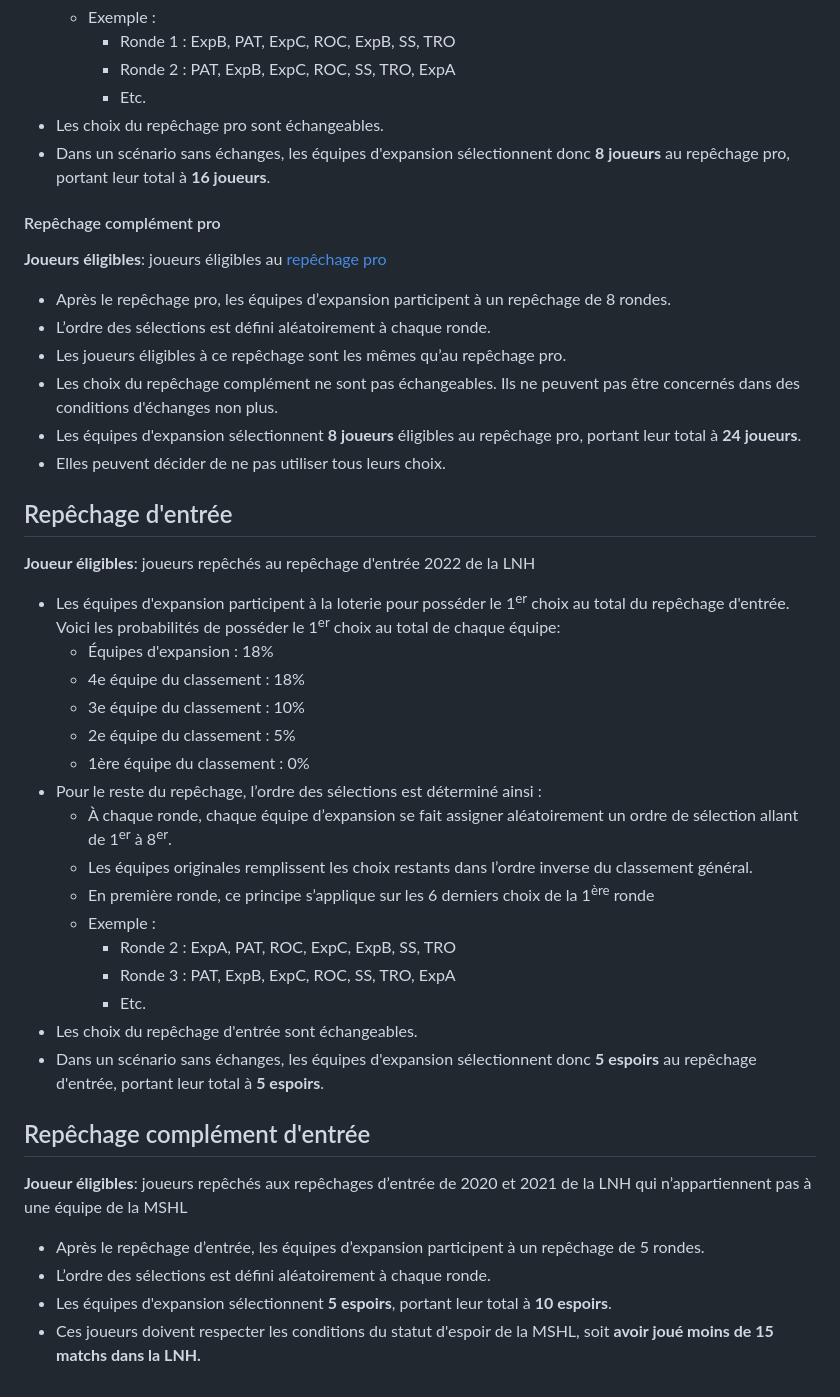
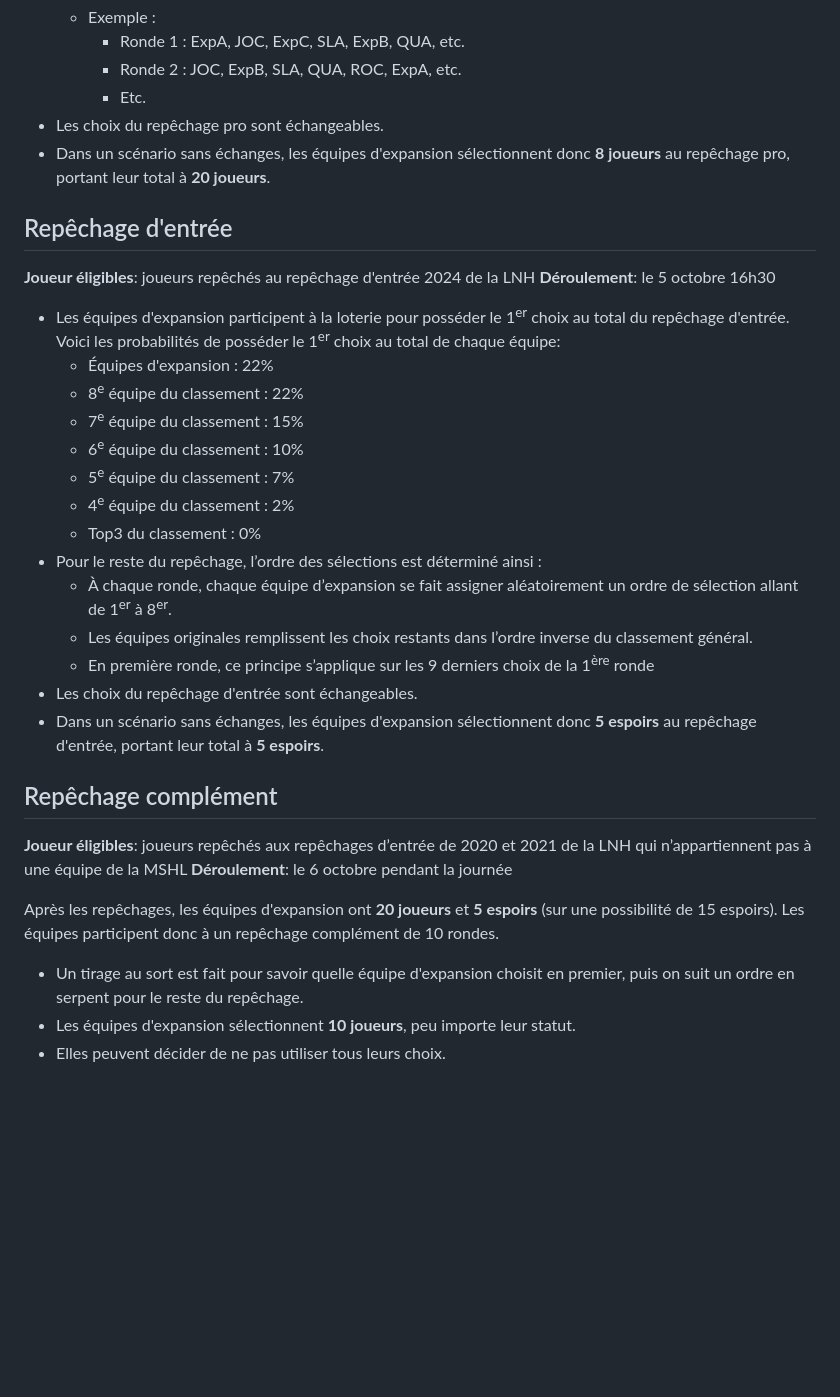
Before and after one commit to ActarusC/pool-de-hockey, a Markdown page: src/doc/regles_exp_2024.md, the part around one of its changes. Drawn GitHub-style; blank space fills up the shorter version.

```diff
--- a/src/doc/regles_exp_2024.md
+++ b/src/doc/regles_exp_2024.md
@@ -58,47 +66,37 @@ title: "Règles de l'expansion 2024-2025"
     - Exemple :
-        - Ronde 1 : ExpB, PAT, ExpC, ROC, ExpB, SS, TRO
-        - Ronde 2 : PAT, ExpB, ExpC, ROC, SS, TRO, ExpA
+        - Ronde 1 : ExpA, JOC, ExpC, SLA, ExpB, QUA, etc.
+        - Ronde 2 : JOC, ExpB, SLA, QUA, ROC, ExpA, etc.
         - Etc.
 -	Les choix du repêchage pro sont échangeables.
--	Dans un scénario sans échanges, les équipes d'expansion sélectionnent donc **8 joueurs** au repêchage pro, portant leur total à **16 joueurs**.
-
-
-#### Repêchage complément pro
-**Joueurs éligibles**: joueurs éligibles au [repêchage pro](/doc/doc#draft)
-
--	Après le repêchage pro, les équipes d’expansion participent à un repêchage de 8 rondes.
--	L’ordre des sélections est défini aléatoirement à chaque ronde.
--	Les joueurs éligibles à ce repêchage sont les mêmes qu’au repêchage pro.
--	Les choix du repêchage complément ne sont pas échangeables. Ils ne peuvent pas être concernés dans des conditions d'échanges non plus.
--	Les équipes d'expansion sélectionnent **8 joueurs** éligibles au repêchage pro, portant leur total à **24 joueurs**.
--	Elles peuvent décider de ne pas utiliser tous leurs choix.
+-	Dans un scénario sans échanges, les équipes d'expansion sélectionnent donc **8 joueurs** au repêchage pro, portant leur total à **20 joueurs**.
 
 
 ## Repêchage d'entrée
-**Joueur éligibles**: joueurs repêchés au repêchage d'entrée 2022 de la LNH
+**Joueur éligibles**: joueurs repêchés au repêchage d'entrée 2024 de la LNH
+**Déroulement**: le 5 octobre 16h30
 
 -	Les équipes d'expansion participent à la loterie pour posséder le 1<sup>er</sup> choix au total du repêchage d'entrée. Voici les probabilités de posséder le 1<sup>er</sup> choix au total de chaque équipe:
-    - Équipes d'expansion : 18%
-    - 4e équipe du classement : 18%
-    - 3e équipe du classement : 10%
-    - 2e équipe du classement : 5%
-    - 1ère équipe du classement : 0%
+    - Équipes d'expansion : 22%
+    - 8<sup>e</sup> équipe du classement : 22%
+    - 7<sup>e</sup> équipe du classement : 15%
+    - 6<sup>e</sup> équipe du classement : 10%
+    - 5<sup>e</sup> équipe du classement : 7%
+    - 4<sup>e</sup> équipe du classement : 2%
+    - Top3 du classement : 0%
 -	Pour le reste du repêchage, l’ordre des sélections est déterminé ainsi :
     - À chaque ronde, chaque équipe d’expansion se fait assigner aléatoirement un ordre de sélection allant de 1<sup>er</sup> à 8<sup>er</sup>.
     - Les équipes originales remplissent les choix restants dans l’ordre inverse du classement général.
-    - En première ronde, ce principe s’applique sur les 6 derniers choix de la 1<sup>ère</sup> ronde
-    - Exemple :
-        - Ronde 2 : ExpA, PAT, ROC, ExpC, ExpB, SS, TRO
-        - Ronde 3 : PAT, ExpB, ExpC, ROC, SS, TRO, ExpA
-        - Etc.
+    - En première ronde, ce principe s’applique sur les 9 derniers choix de la 1<sup>ère</sup> ronde
 -	Les choix du repêchage d'entrée sont échangeables.
 -	Dans un scénario sans échanges, les équipes d'expansion sélectionnent donc **5 espoirs** au repêchage d'entrée, portant leur total à **5 espoirs**.
 
 
-## Repêchage complément d'entrée
+## Repêchage complément
 **Joueur éligibles**: joueurs repêchés aux repêchages d’entrée de 2020 et 2021 de la LNH qui n’appartiennent pas à une équipe de la MSHL
+**Déroulement**: le 6 octobre pendant la journée
 
--	Après le repêchage d’entrée, les équipes d’expansion participent à un repêchage de 5 rondes.
--	L’ordre des sélections est défini aléatoirement à chaque ronde.
--	Les équipes d'expansion sélectionnent **5 espoirs**, portant leur total à **10 espoirs**.
--	Ces joueurs doivent respecter les conditions du statut d'espoir de la MSHL, soit **avoir joué moins de 15 matchs dans la LNH.**
+
+Après les repêchages, les équipes d'expansion ont **20 joueurs** et **5 espoirs** (sur une possibilité de 15 espoirs). Les équipes participent donc à un repêchage complément de 10 rondes.
+-   Un tirage au sort est fait pour savoir quelle équipe d'expansion choisit en premier, puis on suit un ordre en serpent pour le reste du repêchage.
+-	Les équipes d'expansion sélectionnent **10 joueurs**, peu importe leur statut.
+-	Elles peuvent décider de ne pas utiliser tous leurs choix.
```
Also changed, not shown: other parts of src/doc/regles_exp_2024.md (+30 -22 lines), src/doc/doc.md (+2 -2 lines).
